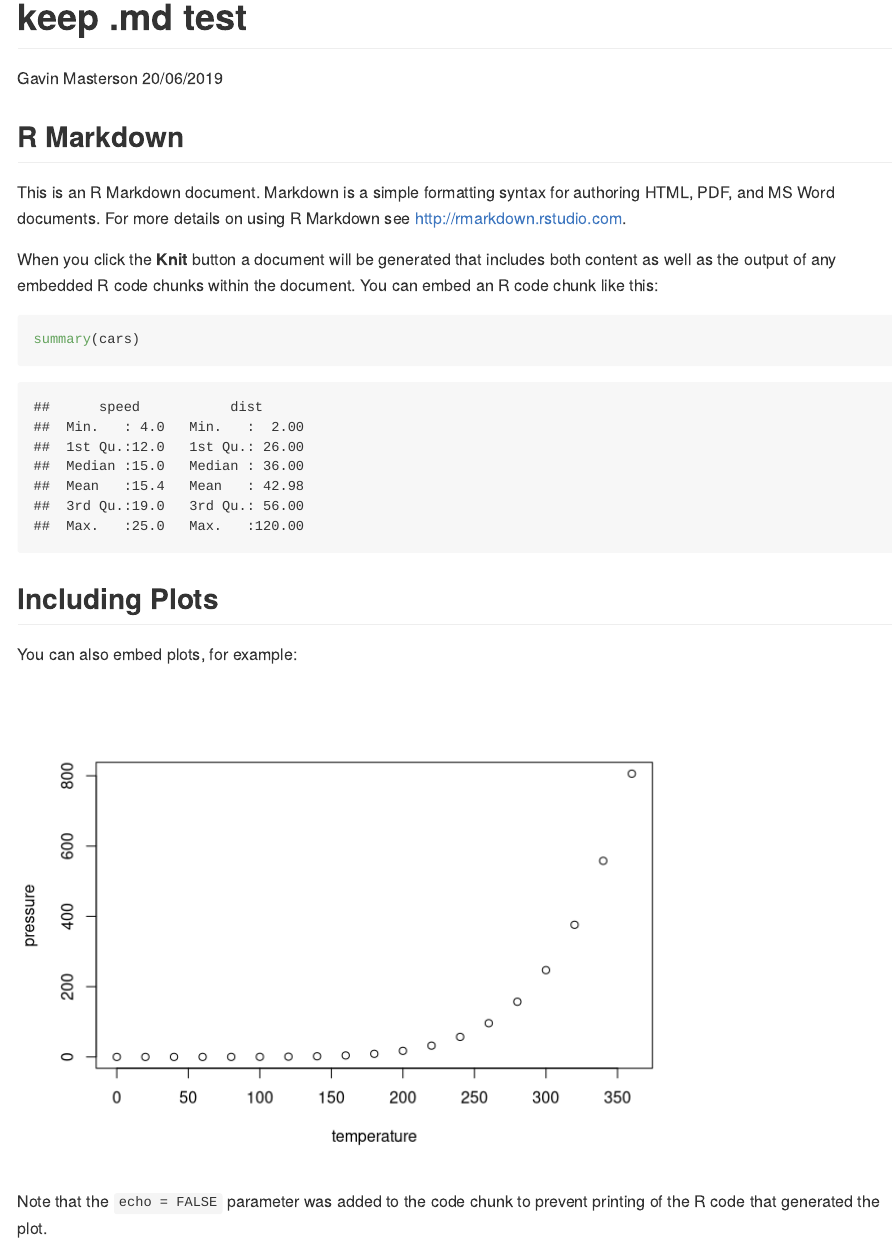
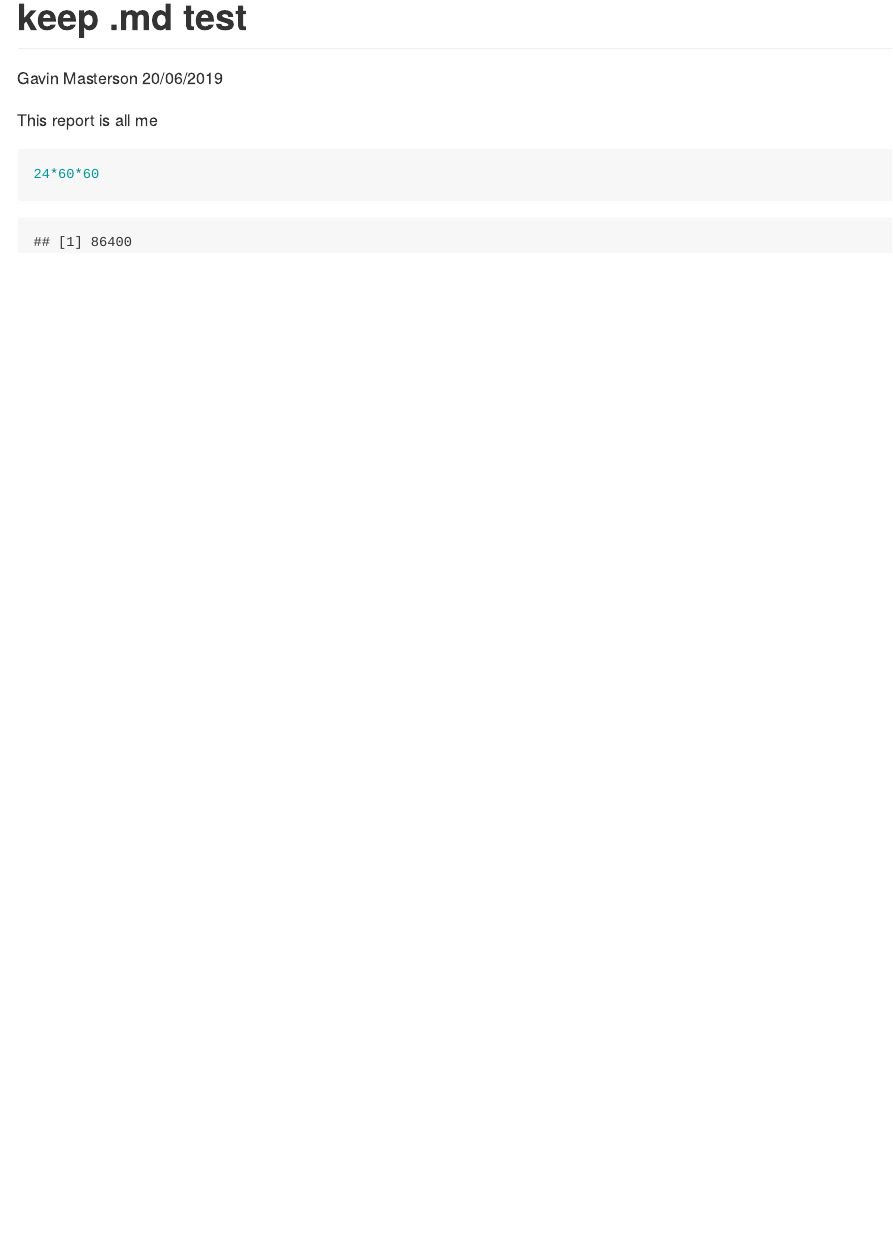
Before and after one commit to GavinMasterson/test, an R Markdown document (keepMDtest.Rmd): the page in a window 1100 px wide, from its top. Rendered offline with R 4.5, knitr and Pandoc, with nearby package versions.

Commit message:
Stamping the doc

````diff
--- a/keepMDtest.Rmd
+++ b/keepMDtest.Rmd
@@ -5,26 +5,8 @@ date: "20/06/2019"
 output: github_document
 ---
 
-```{r setup, include=FALSE}
-knitr::opts_chunk$set(echo = TRUE)
+This report is all me
+
+```{r}
+24*60*60
 ```
-
-## R Markdown
-
-This is an R Markdown document. Markdown is a simple formatting syntax for authoring HTML, PDF, and MS Word documents. For more details on using R Markdown see <http://rmarkdown.rstudio.com>.
-
-When you click the **Knit** button a document will be generated that includes both content as well as the output of any embedded R code chunks within the document. You can embed an R code chunk like this:
-
-```{r cars}
-summary(cars)
-```
-
-## Including Plots
-
-You can also embed plots, for example:
-
-```{r pressure, echo=FALSE}
-plot(pressure)
-```
-
-Note that the `echo = FALSE` parameter was added to the code chunk to prevent printing of the R code that generated the plot.
````
